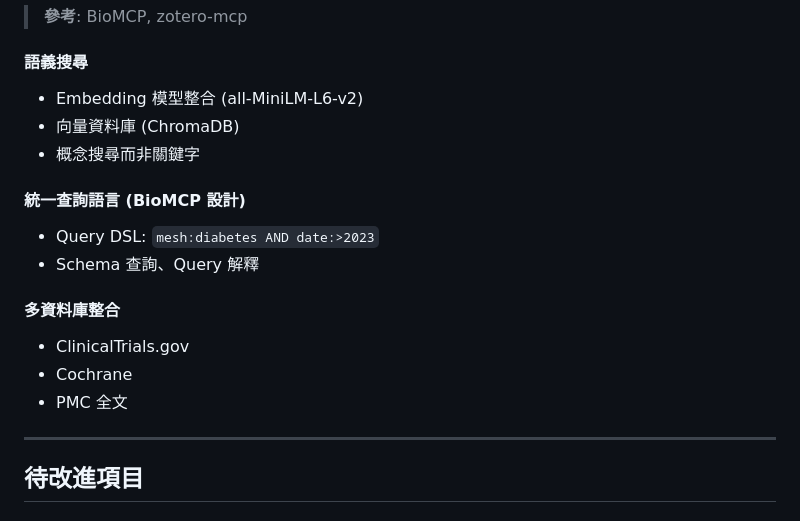
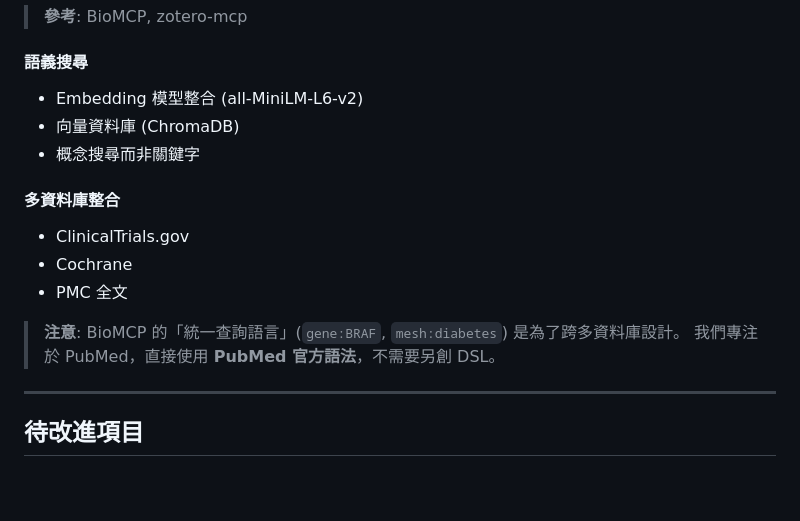
Before and after one commit to u9401066/pubmed-search-mcp, a Markdown page: ROADMAP.md, the part around the change. Drawn GitHub-style; blank space fills up the shorter version.

```diff
--- a/ROADMAP.md
+++ b/ROADMAP.md
@@ -64,14 +64,13 @@
 - 向量資料庫 (ChromaDB)
 - 概念搜尋而非關鍵字
 
-#### 統一查詢語言 (BioMCP 設計)
-- Query DSL: `mesh:diabetes AND date:>2023`
-- Schema 查詢、Query 解釋
-
 #### 多資料庫整合
 - ClinicalTrials.gov
 - Cochrane
 - PMC 全文
+
+> **注意**: BioMCP 的「統一查詢語言」(`gene:BRAF`, `mesh:diabetes`) 是為了跨多資料庫設計。
+> 我們專注於 PubMed，直接使用 **PubMed 官方語法**，不需要另創 DSL。
 
 ---
 
```
Also changed, not shown: README.md (+35 -0 lines).
